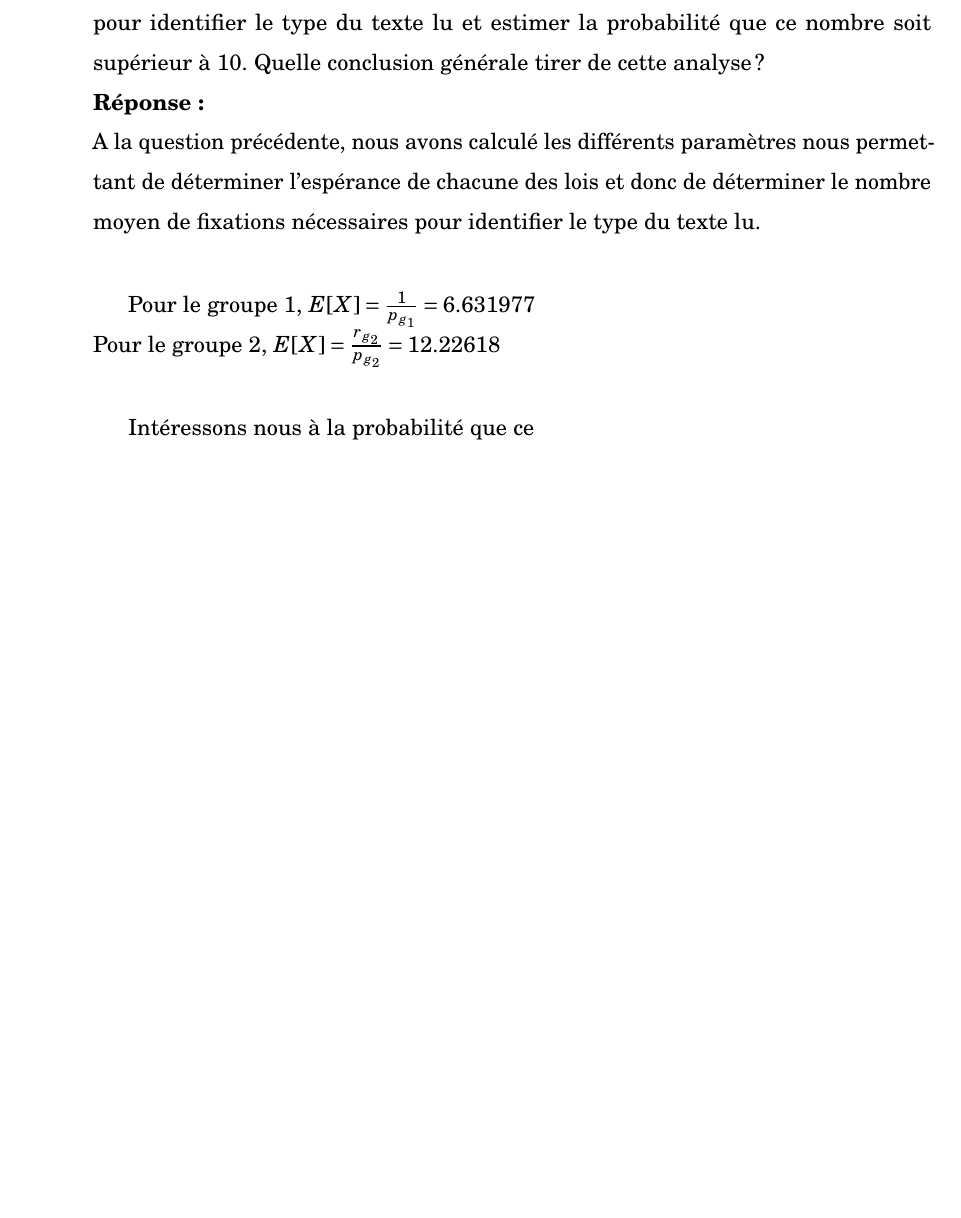
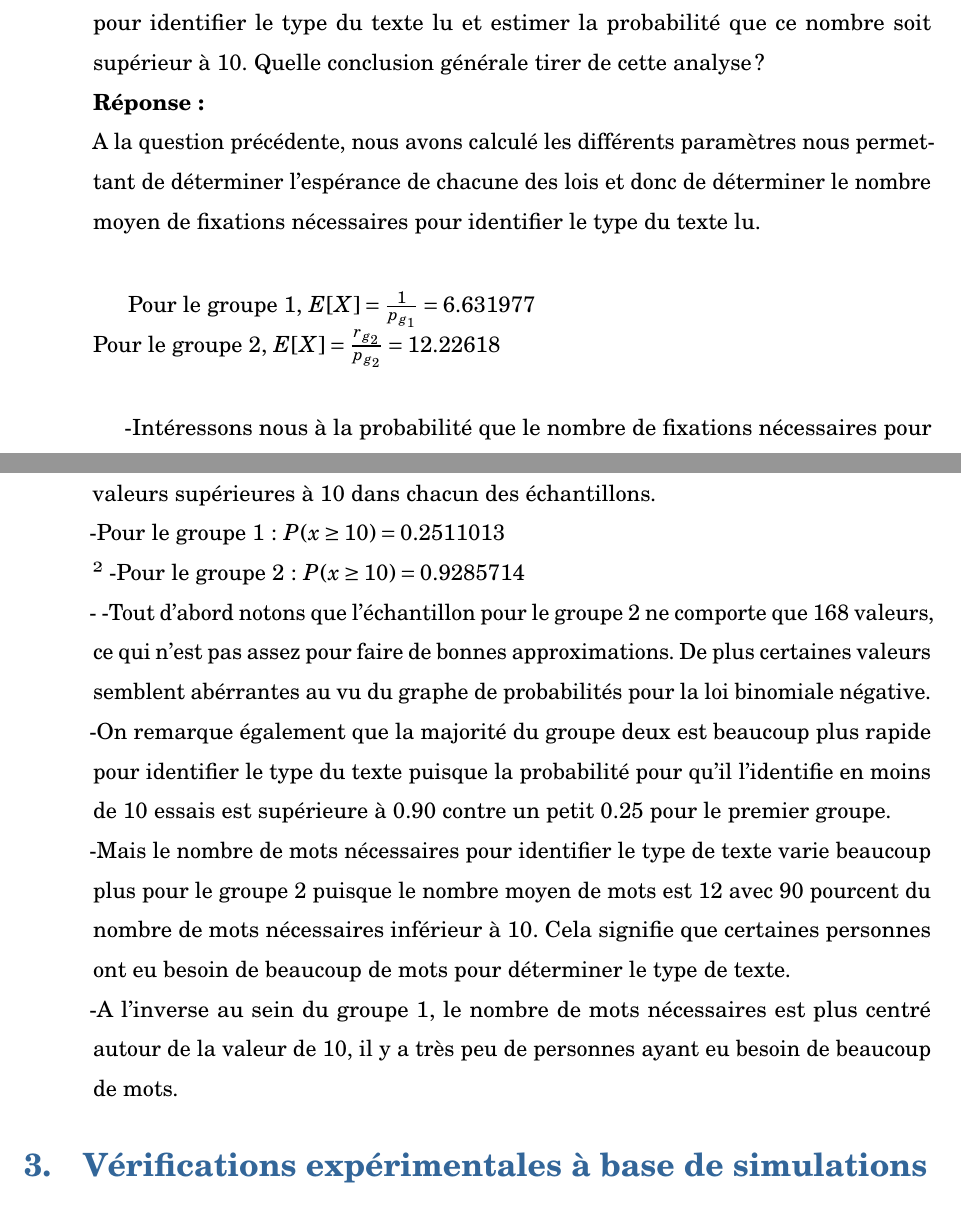
Before and after one commit to XAMEUS/TPPMS, a LaTeX document (rapport.tex): part of page 8 of 10 before the commit and two parts of pages 8 and 9 of 11 after it, the two joined at a grey line, cut so that both start at the same text, the shorter picture padded with empty space. Compiled offline with pdfLaTeX.

Commit message:
undo redo

```diff
--- a/rapport.tex
+++ b/rapport.tex
@@ -368,7 +368,15 @@ A la question précédente, nous avons calculé les différents paramètres nous
  Pour le groupe 1, $E[X] = \frac{1}{p_{g_{1}}} = 6.631977 $ \\
 Pour le groupe 2, $E[X] = \frac{r_{g_{2}}}{p_{g_{2}}} = 12.22618 $ \\
 
-Intéressons nous à la probabilité que ce
+-Intéressons nous à la probabilité que le nombre de fixations nécessaires pour déterminer le type de texte soit supérieur à 10, pour cela on compte le nombre de valeurs supérieures à 10 dans chacun des échantillons. \\
+ -Pour le groupe 1 : $P(x \geq 10) = 0.2511013 $ \\²
+ -Pour le groupe 2: $P(x \geq 10) = 0.9285714$\\
+ -
+ -Tout d'abord notons que l'échantillon pour le groupe 2 ne comporte que 168 valeurs, ce qui n'est pas assez pour faire de bonnes approximations. De plus certaines valeurs semblent abérrantes au vu du graphe de probabilités pour la loi binomiale négative. \\
+ -On remarque également que la majorité du  groupe deux est beaucoup plus rapide pour identifier le type du texte puisque la probabilité pour qu'il l'identifie en moins de 10 essais est supérieure à 0.90 contre un petit 0.25 pour le premier groupe.\\
+ -Mais le nombre de mots nécessaires pour identifier le type de texte varie beaucoup plus pour le groupe 2 puisque le nombre moyen de mots est 12 avec 90 pourcent du nombre de mots nécessaires inférieur à 10. Cela signifie que certaines personnes ont eu besoin de beaucoup de mots pour déterminer le type de texte.\\
+ -A l'inverse au sein du groupe 1, le nombre de mots nécessaires est plus centré autour de la valeur de 10, il y a très peu de personnes ayant eu besoin de beaucoup de mots.
+
 \end{enumerate}
 %%%%%%%%%%%%%%%%%%%%%%%%%%%%%%%%%%%%%%%%%%%%%%%%%%%%%%%%%%%%%%%
 \section{Vérifications expérimentales à base de simulations}
```
Also changed, not shown: rapport.tex (2 more changed lines).
